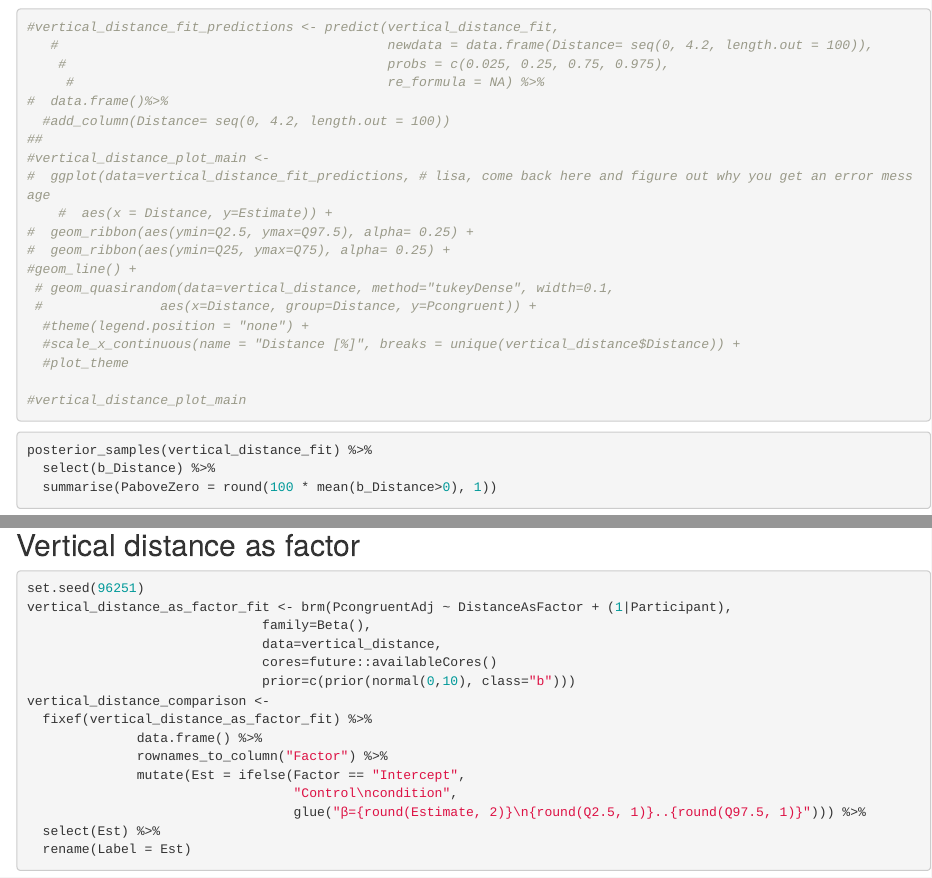
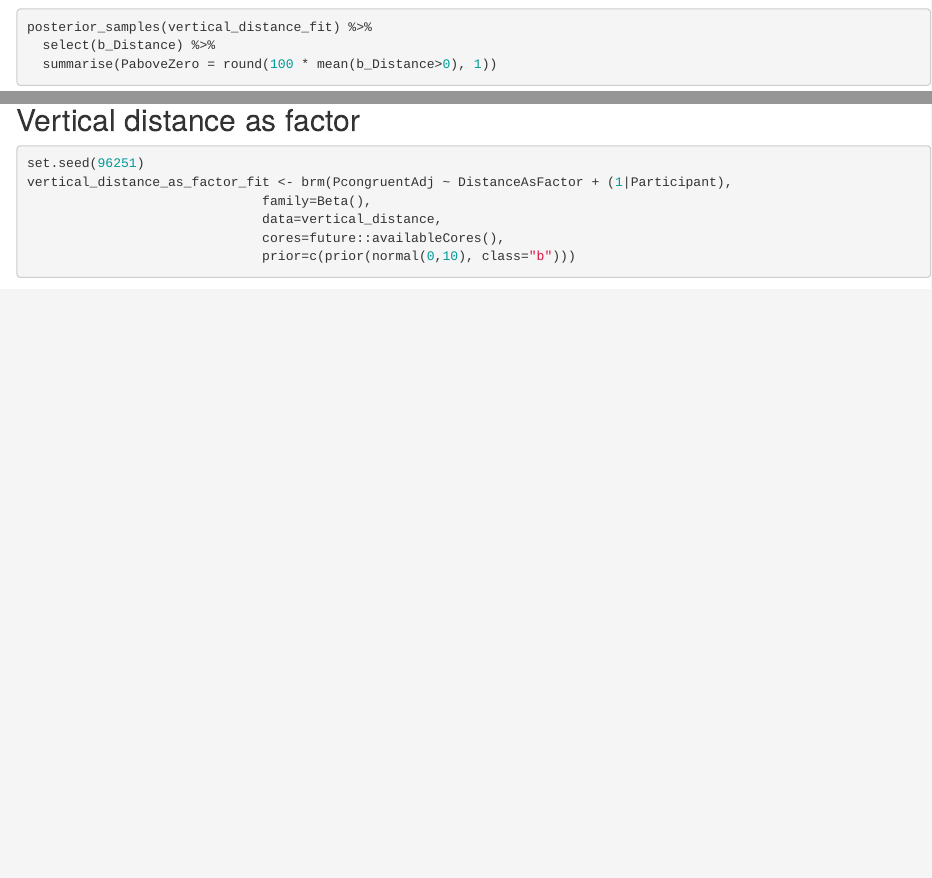
Before and after one commit to alexander-pastukhov/embedded-physics, an R Markdown document (walker-experiment.Rmd): the page in a window 1100 px wide, from 3480 px down, and a second part further down, joined at a grey line. Rendered offline with R 4.5, knitr and Pandoc, with nearby package versions; some code elsewhere in the file could not run offline.

Commit message:
deleting unused code and fixing typo in vertical distance condition

````diff
--- a/walker-experiment.Rmd
+++ b/walker-experiment.Rmd
@@ -156,27 +155,3 @@ vertical_distance_summary <-
-#vertical_distance_fit_predictions <- predict(vertical_distance_fit,
-   #                                          newdata = data.frame(Distance= seq(0, 4.2, length.out = 100)),
-    #                                         probs = c(0.025, 0.25, 0.75, 0.975),
-     #                                        re_formula = NA) %>%
-#  data.frame()%>%
-  #add_column(Distance= seq(0, 4.2, length.out = 100))
-##
-#vertical_distance_plot_main <-
-#  ggplot(data=vertical_distance_fit_predictions, # lisa, come back here and figure out why you get an error message
-    #  aes(x = Distance, y=Estimate)) +
-#  geom_ribbon(aes(ymin=Q2.5, ymax=Q97.5), alpha= 0.25) +
-#  geom_ribbon(aes(ymin=Q25, ymax=Q75), alpha= 0.25) +
-#geom_line() +
- # geom_quasirandom(data=vertical_distance, method="tukeyDense", width=0.1,
- #               aes(x=Distance, group=Distance, y=Pcongruent)) +
-  #theme(legend.position = "none") +
-  #scale_x_continuous(name = "Distance [%]", breaks = unique(vertical_distance$Distance)) +
-  #plot_theme
-
-#vertical_distance_plot_main
-```
-
-
-
 ```{r number of values above zero vertical distance slope}
 posterior_samples(vertical_distance_fit) %>%
   select(b_Distance) %>%
````
Also changed, not shown: walker-experiment.Rmd (3 more changed lines).
